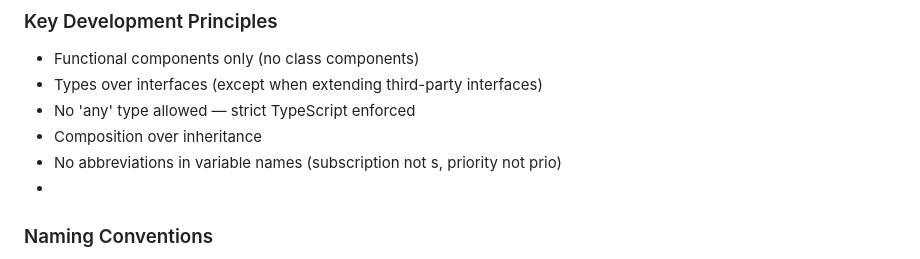
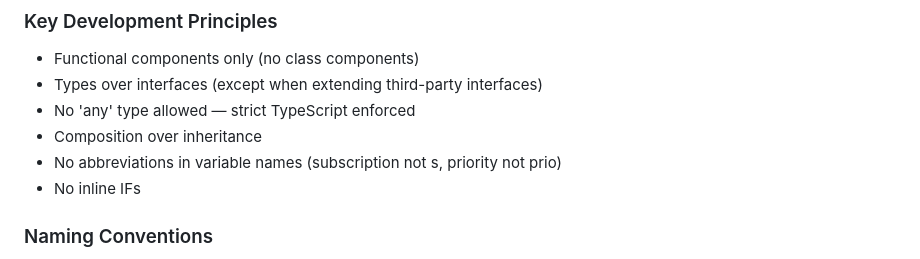
Before and after one commit to emitsignal/emitsignal, a Markdown page: AGENTS.md, the part around the change. Drawn GitHub-style.

Commit message:
docs: add CLAUDE.md for project guidelines and update AGENTS.md with no inline IFs rule

```diff
--- a/AGENTS.md
+++ b/AGENTS.md
@@ -79,7 +79,7 @@ bun run reset-project    # Reset project to starter state
 - No 'any' type allowed — strict TypeScript enforced
 - Composition over inheritance
 - No abbreviations in variable names (subscription not s, priority not prio)
--
+- No inline IFs
 
 ### Naming Conventions
 
```
Also changed, not shown: CLAUDE.md (added, +121 -0 lines).
